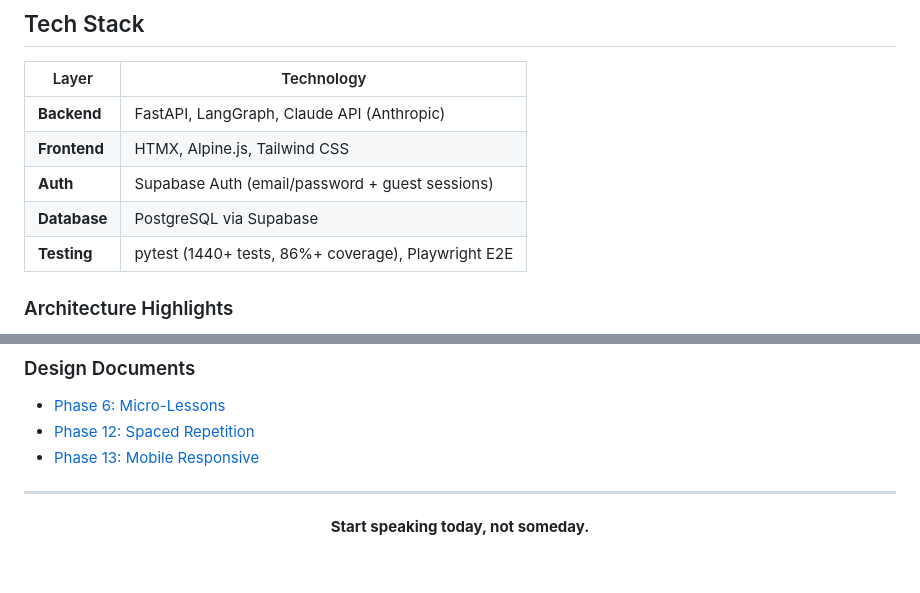
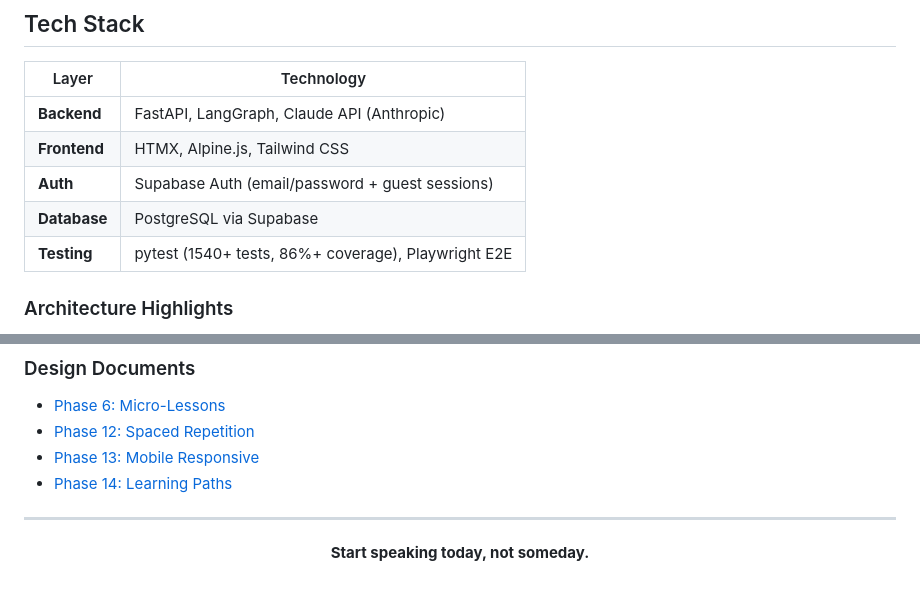
Before and after one commit to darth-dodo/habla-hermano, a Markdown page: README.md, 2 parts joined by grey strips. Rendered like a GitHub page.

```diff
--- a/README.md
+++ b/README.md
@@ -146,7 +169,7 @@ Open [http://localhost:8000](http://localhost:8000) and start your first convers
 | **Frontend** | HTMX, Alpine.js, Tailwind CSS |
 | **Auth** | Supabase Auth (email/password + guest sessions) |
 | **Database** | PostgreSQL via Supabase |
-| **Testing** | pytest (1440+ tests, 86%+ coverage), Playwright E2E |
+| **Testing** | pytest (1540+ tests, 86%+ coverage), Playwright E2E |
 
 ### Architecture Highlights
 
@@ -173,6 +196,7 @@ Open [http://localhost:8000](http://localhost:8000) and start your first convers
 - [Phase 6: Micro-Lessons](docs/design/phase6-micro-lessons.md)
 - [Phase 12: Spaced Repetition](docs/design/phase12-spaced-repetition.md)
 - [Phase 13: Mobile Responsive](docs/design/phase13-mobile-responsive.md)
+- [Phase 14: Learning Paths](docs/design/phase14-learning-paths.md)
 
 ---
 
```
Also changed, not shown: other parts of README.md (+25 -2 lines), docs/screenshots/mobile-learning-path.png (added), docs/screenshots/mobile-lesson-complete.png (added), docs/screenshots/mobile-lesson-player.png (added), docs/screenshots/mobile-lessons-list.png (added), docs/screenshots/mobile-light-home.png, docs/screenshots/mobile-ocean-home.png, 13 other files.
